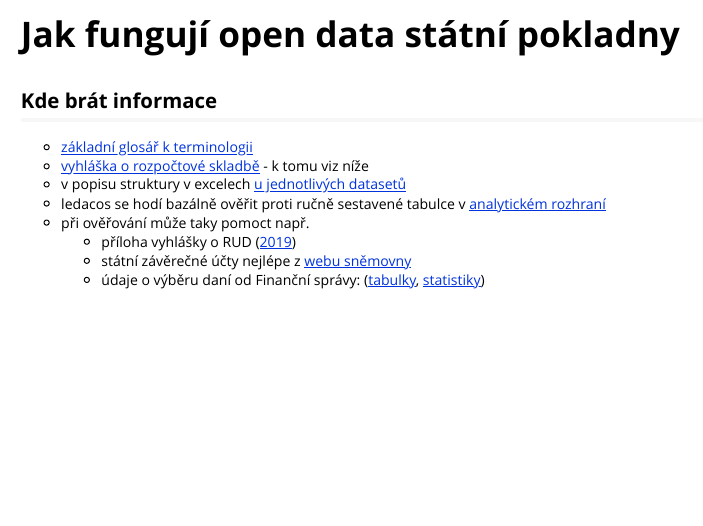
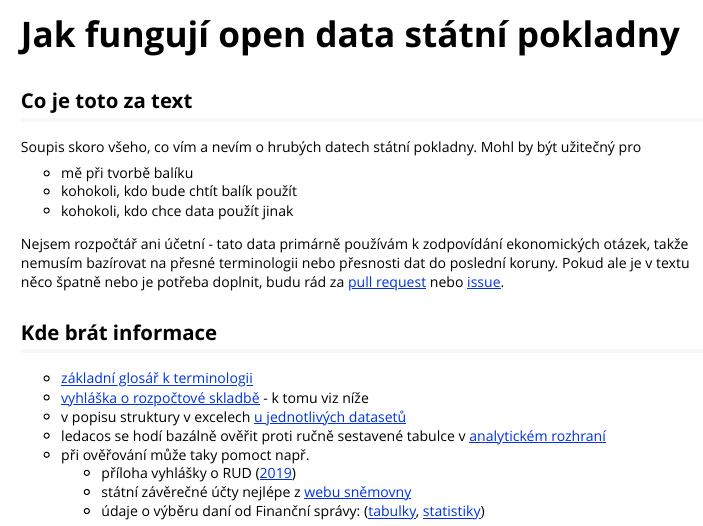
Before and after one commit to petrbouchal/statnipokladna, an R Markdown document (vignettes/how-the-data-works.Rmd): the page in a window 1100 px wide, from its top. Rendered offline with R 4.5, knitr and Pandoc, with nearby package versions; common packages that the code uses without loading them are loaded.

Commit message:
add feedback info to data vignette

````diff
--- a/vignettes/how-the-data-works.Rmd
+++ b/vignettes/how-the-data-works.Rmd
@@ -17,6 +17,16 @@ knitr::opts_chunk$set(
 ```{r setup, echo=F}
 library(statnipokladna)
 ```
+
+## Co je toto za text
+
+Soupis skoro všeho, co vím a nevím o hrubých datech státní pokladny. Mohl by být užitečný pro
+
+- mě při tvorbě balíku
+- kohokoli, kdo bude chtít balík použít
+- kohokoli, kdo chce data použít jinak
+
+Nejsem rozpočtář ani účetní - tato data primárně používám k zodpovídání ekonomických otázek, takže nemusím bazírovat na přesné terminologii nebo přesnosti dat do poslední koruny. Pokud ale je v textu něco špatně nebo je potřeba doplnit, budu rád za [pull request](https://github.com/petrbouchal/statnipokladna/pull/new) nebo [issue](https://github.com/petrbouchal/statnipokladna/issues).
 
 ## Kde brát informace
 
````
